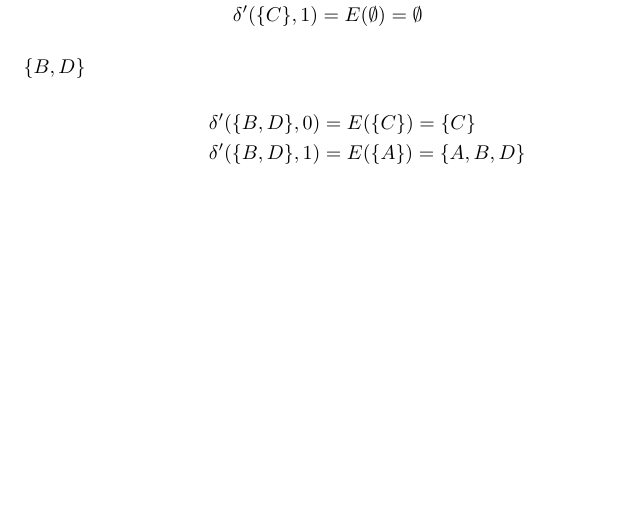
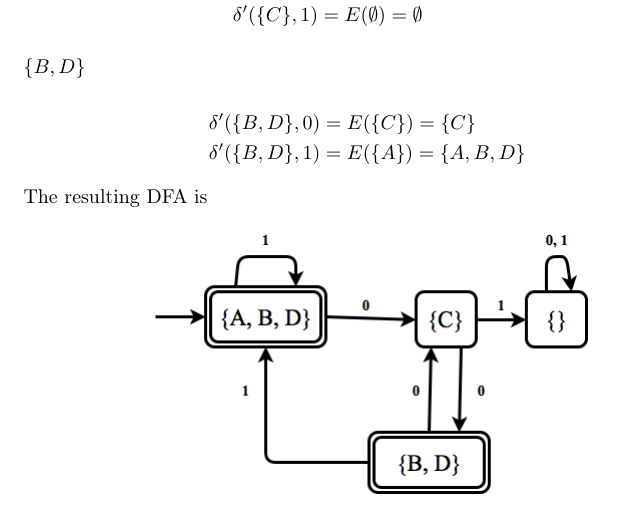
Before and after one commit to coderodde/StringProcessingAlgorithmsCourse, a LaTeX problem sheet (Exercises/Week1/spaex1.tex): part of page 4 of 4, cut so that both start at the same text, the shorter picture padded with empty space. Compiled offline with pdfLaTeX.

Commit message:
Week 1 exercises done.

```diff
--- a/Exercises/Week1/spaex1.tex
+++ b/Exercises/Week1/spaex1.tex
@@ -79,4 +79,9 @@ The initial state is $A$, so in the result DFA the initial state is $E(\{ A \})
 \delta'( \{ B, D \}, 0 ) &= E( \{ C \} ) = \{ C \} \\
 \delta'( \{ B, D \}, 1 ) &= E( \{ A \} ) = \{ A, B, D \}
 \end{align*}
+
+\noindent The resulting DFA is
+\begin{center}
+\includegraphics[scale=0.5]{Exercise3DFA}
+\end{center}
 \end{document}
```
Also changed, not shown: Exercises/Week1/Exercise3DFA.png (added), Exercises/Week1/spaex1.pdf, 1 other file.
